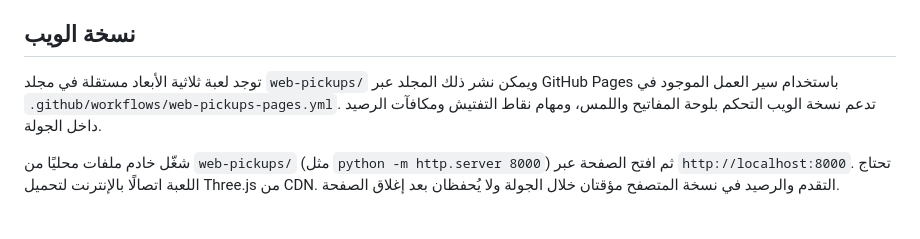
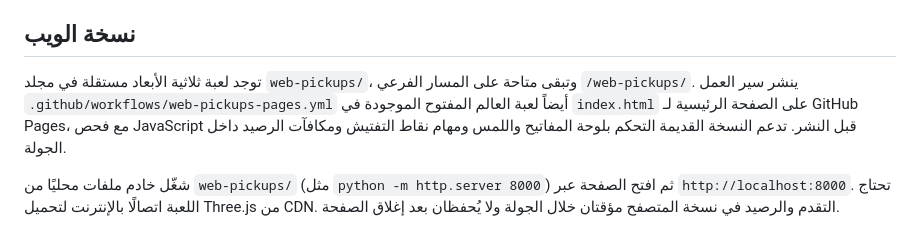
Before and after one commit to anwar0-001/Vpickup2, a Markdown page: README.md, the part around the change. Drawn GitHub-style.

Commit message:
Clarify root and legacy browser game deployment paths

```diff
--- a/README.md
+++ b/README.md
@@ -45,7 +45,7 @@ All current scene geometry is generated from simple built-in Godot meshes. Use o
 
 ## نسخة الويب
 
-توجد لعبة ثلاثية الأبعاد مستقلة في مجلد `web-pickups/` ويمكن نشر ذلك المجلد عبر GitHub Pages باستخدام سير العمل الموجود في `.github/workflows/web-pickups-pages.yml`. تدعم نسخة الويب التحكم بلوحة المفاتيح واللمس، ومهام نقاط التفتيش ومكافآت الرصيد داخل الجولة.
+توجد لعبة ثلاثية الأبعاد مستقلة في مجلد `web-pickups/`، وتبقى متاحة على المسار الفرعي `/web-pickups/`. ينشر سير العمل `.github/workflows/web-pickups-pages.yml` أيضاً لعبة العالم المفتوح الموجودة في `index.html` على الصفحة الرئيسية لـ GitHub Pages، مع فحص JavaScript قبل النشر. تدعم النسخة القديمة التحكم بلوحة المفاتيح واللمس ومهام نقاط التفتيش ومكافآت الرصيد داخل الجولة.
 
 شغّل خادم ملفات محليًا من `web-pickups/` (مثل `python -m http.server 8000`) ثم افتح الصفحة عبر `http://localhost:8000`. تحتاج اللعبة اتصالًا بالإنترنت لتحميل Three.js من CDN. التقدم والرصيد في نسخة المتصفح مؤقتان خلال الجولة ولا يُحفظان بعد إغلاق الصفحة.
 
```
